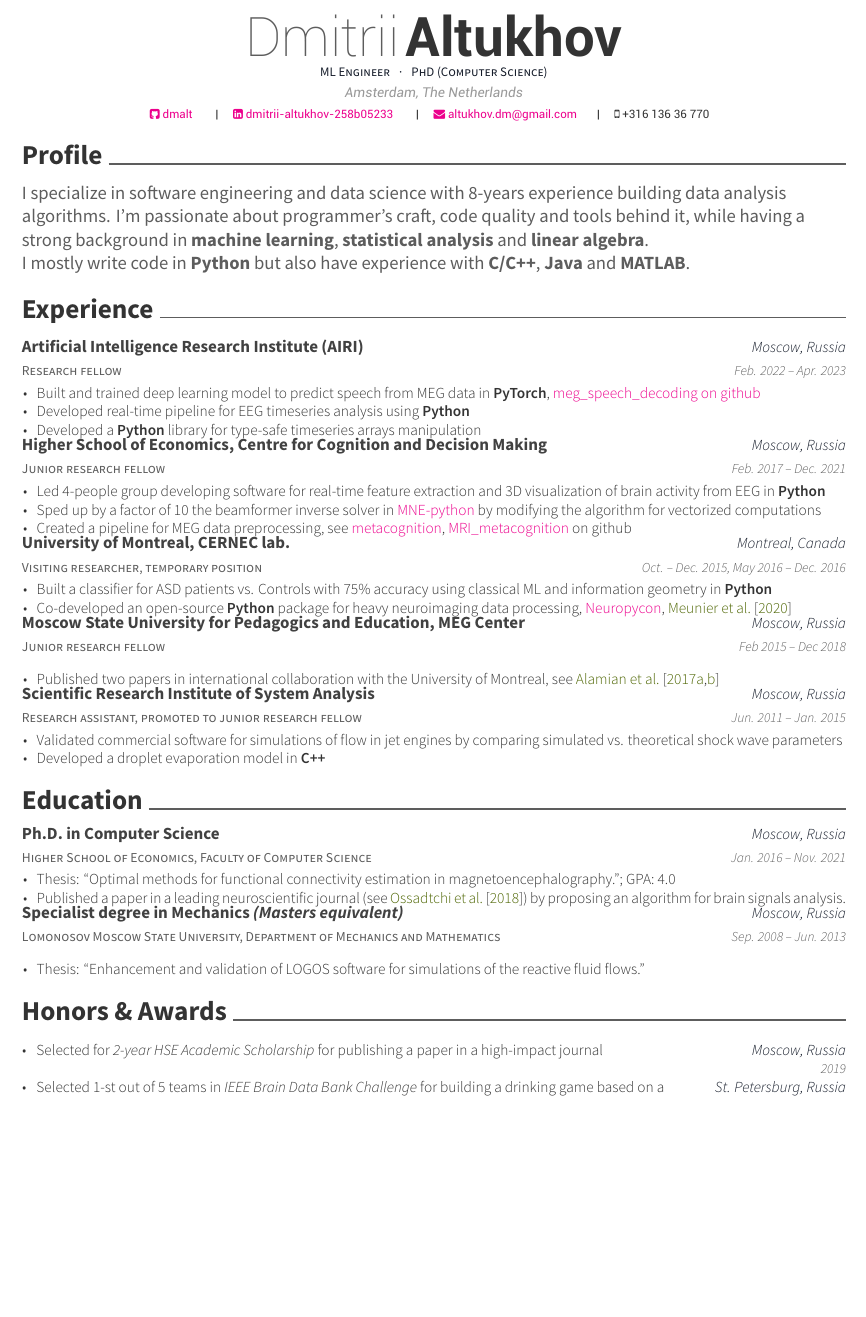
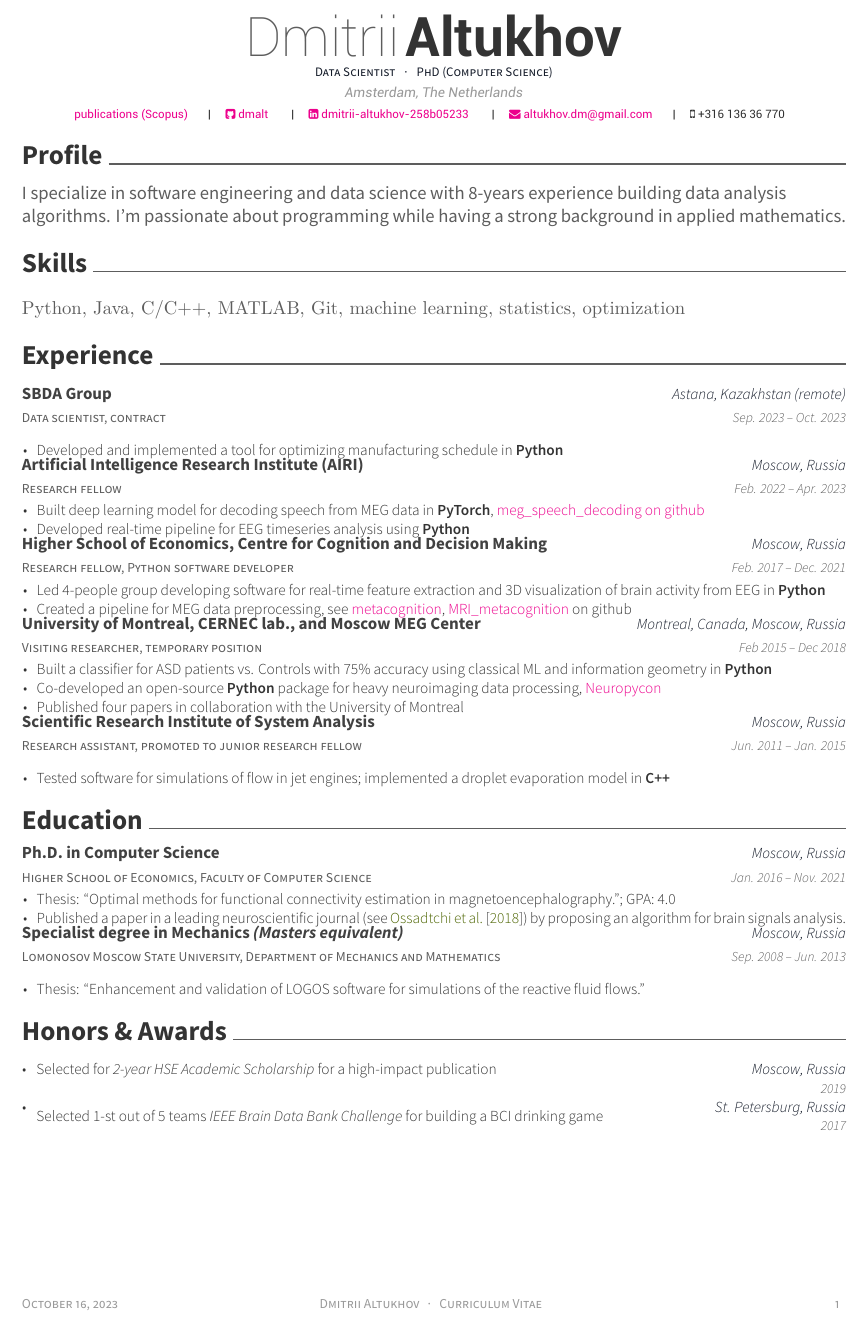
Before and after one commit to dmalt/CV, a LaTeX CV (resume.tex, which reads awesome-cv.cls, resume/experience.tex, resume/honors.tex): part of page 1 of 2 before the commit and part of the page after it, cut so that both start at the same text, the shorter picture padded with empty space. Compiled offline with XeLaTeX.

Commit message:
reformat to one page

```diff
--- a/awesome-cv.cls
+++ b/awesome-cv.cls
@@ -325,6 +325,7 @@
 % Defines writer's Scopus (optional)
 % Usage: \github{<github-nick>}
 \newcommand*{\scopus}[1]{\def\@scopusid{#1}}
+\newcommand*{\publications}[1]{\def\@scopusid{#1}}
 
 % Defines writer's linked-in (optional)
 % Usage: \linkedin{<linked-in-nick>}
@@ -447,7 +448,7 @@
               \setbool{isstart}{false}
             }
             {\@headersocialsep}
-          \href{https://www.scopus.com/authid/detail.uri?authorId=\@scopusid}{Scopus \@scopusid}
+          \href{https://www.scopus.com/authid/detail.uri?authorId=\@scopusid}{publications (Scopus)}
         }
       \ifthenelse{\isundefined{\@github}}
         {}
--- a/resume.tex
+++ b/resume.tex
@@ -66,12 +66,12 @@
 % \homepage{www.posquit0.com}
 \github{dmalt}
 % \stackoverflow{4067957}{Dmitrii Altukhov}
-% \scopus{56733063800}
 \linkedin{dmitrii-altukhov-258b05233}
+\scopus{56733063800}
 
 % \linkedin{posquit0}
 %%% Optionals
-\position{ ML Engineer {\enskip\cdotp\enskip} PhD (Computer Science) }
+\position{ Data Scientist {\enskip\cdotp\enskip} PhD (Computer Science) }
 
 
 %%%%%%%%%%%%%%%%%%%%%%%%%%%%%%%%%%%%%%
@@ -93,6 +93,7 @@
 
 %%% Import contents
 \import{\sectiondir}{profile.tex}
+\import{\sectiondir}{skills.tex}
 \import{\sectiondir}{experience.tex}
 \import{\sectiondir}{education.tex}
 \import{\sectiondir}{honors.tex}
--- a/resume/experience.tex
+++ b/resume/experience.tex
@@ -1,6 +1,16 @@
 \cvsection{Experience}
 
 \begin{cventries}
+  \cventry
+    {Data scientist, contract}
+    {SBDA Group}
+    {Astana, Kazakhstan (remote)}
+    {Sep. 2023 -- Oct. 2023}
+    {
+      \begin{cvitems}
+          \item Developed and implemented a tool for optimizing manufacturing schedule in \textbf{Python}
+      \end{cvitems}
+    }
   \cventry
     {Research fellow}
     {Artificial Intelligence Research Institute (AIRI)}
@@ -8,14 +18,14 @@
     {Feb. 2022 -- Apr. 2023}
     {
       \begin{cvitems}
-      \item Built and trained deep learning model to predict speech from MEG data in \textbf{PyTorch},
+      \item Built deep learning model for decoding speech from MEG data in \textbf{PyTorch},
           \href{https://github.com/dmalt/meg_speech_decoding}{meg\_speech\_decoding on github}
-      \item Developed real-time pipeline for EEG timeseries analysis using \textbf{Python}
-      \item Developed a \textbf{Python} library for type-safe timeseries arrays manipulation
+      \item Developed real-time pipeline for EEG timeseries analysis using
+          \textbf{Python}
       \end{cvitems}
     }
   \cventry
-    {Junior research fellow}
+    {Research fellow, Python software developer}
     {Higher School of Economics, Centre for Cognition and Decision Making}
     {Moscow, Russia}
     {Feb. 2017 -- Dec. 2021}
@@ -24,7 +34,7 @@
       % \item{Built a \href{https://github.com/dmalt/PSIICOS}{toolbox} for brain connectivity estimation and visualization in \textbf{MATLAB}.}
       \item{Led 4-people group developing software for real-time feature extraction and 3D visualization of brain activity from EEG in \textbf{Python}}
             % Technologies used: \textbf{Python}, \textbf{PyQt}, \textbf{MNE-python}, \textbf{Vispy}, \textbf{Numpy}.}
-      \item{Sped up by a factor of 10 the beamformer inverse solver in \href{https://github.com/mne-tools/mne-python}{MNE-python} by modifying the algorithm for vectorized computations}
+      % \item{Sped up by a factor of 10 the beamformer inverse solver in \href{https://github.com/mne-tools/mne-python}{MNE-python} by modifying the algorithm for vectorized computations}
       \item{Created a pipeline for MEG data preprocessing, see \href{https://github.com/dmalt/metacognition}{metacognition}, \href{https://github.com/dmalt/MRI_metacognition}{MRI\_metacognition}} on github
       \end{cvitems}
     }
@@ -40,14 +50,17 @@
   %   }
   \cventry
     {Visiting researcher, temporary position}
-    {University of Montreal, CERNEC lab.}
-    {Montreal, Canada}
-    {Oct. -- Dec. 2015, May 2016 -- Dec. 2016}
+    {University of Montreal, CERNEC lab., and Moscow MEG Center}
+    {Montreal, Canada, Moscow, Russia}
+    % {Oct. -- Dec. 2015, May 2016 -- Dec. 2016}
+    % {}
+    {Feb 2015 -- Dec 2018}
     {
       \begin{cvitems}
-      \item{Built a classifier for ASD patients vs. Controls with 75\% accuracy using classical ML and information geometry in \textbf{Python}}
-          % \item{Supervised undergraduate student on statistial aspects of MEG data analysis}
-          \item{Co-developed an open-source \textbf{Python} package for heavy neuroimaging data processing, \href{https://github.com/neuropycon}{Neuropycon}, \cite{Neuropycon}}
+          \item{Built a classifier for ASD patients vs. Controls with 75\% accuracy using classical ML and information geometry in \textbf{Python}}
+              % \item{Supervised undergraduate student on statistial aspects of MEG data analysis}
+          \item{Co-developed an open-source \textbf{Python} package for heavy neuroimaging data processing, \href{https://github.com/neuropycon}{Neuropycon}}
+          \item{Published four papers in collaboration with the University of Montreal}
       \end{cvitems}
     }
   % \cventry
@@ -60,16 +73,16 @@
   %     \item {Preprocessed MEG dataset of 90 subjects for classification using \textbf{Python} scripts.}
   %     \end{cvitems}
   %   }
-  \cventry
-    {Junior research fellow}
-    {Moscow State University for Pedagogics and Education, MEG Center}
-    {Moscow, Russia}
-    {Feb 2015 -- Dec 2018}
-    {
-      \begin{cvitems}
-      \item{Published two papers in international collaboration with the University of Montreal, see \cite{Alamian2017a, Alamian2017b}}
-      \end{cvitems}
-    }
+  % \cventry
+  %   {Junior research fellow}
+  %   {Moscow State University for Pedagogics and Education, MEG Center}
+  %   {Moscow, Russia}
+  %   {Feb 2015 -- Dec 2018}
+  %   {
+  %     \begin{cvitems}
+  %     \item{Published two papers in international collaboration with the University of Montreal, see \cite{Alamian2017a, Alamian2017b}}
+  %     \end{cvitems}
+  %   }
   \cventry
     {Research assistant, promoted to junior research fellow}
     % {SRISA RAS}
@@ -78,8 +91,7 @@
     {Jun. 2011 -- Jan. 2015}
     {
       \begin{cvitems}
-        \item{Validated commercial software for simulations of flow in jet engines by comparing simulated vs. theoretical shock wave parameters}
-        \item{Developed a droplet evaporation model in \textbf{C++}}
+        \item{Tested software for simulations of flow in jet engines; implemented a droplet evaporation model in \textbf{C++}}
       \end{cvitems}
     }
 \end{cventries}
--- a/resume/honors.tex
+++ b/resume/honors.tex
@@ -7,7 +7,7 @@
       \cvhonor
       {Selected for
       \emph{2-year HSE Academic Scholarship}}
-        {for publishing a paper in a high-impact journal \break}
+        {for a high-impact publication\break}
         {Moscow, Russia}
         {2019}
       % \cvhonor
@@ -19,7 +19,7 @@
 % \item{
   \cvhonor
   {Selected 1-st out of 5 teams}
-  {in \emph{IEEE Brain Data Bank Challenge} for building a drinking game based on a brain-computer interface}
+  {\emph{IEEE Brain Data Bank Challenge} for building a BCI drinking game}
     {St. Petersburg, Russia}
     {2017}
 \end{cvhonors}
--- a/resume/profile.tex
+++ b/resume/profile.tex
@@ -6,9 +6,10 @@
         % I focus is neuroscientific data analysis involving the usage of \textbf{DSP}, \textbf{statistics} and \textbf{machine learning}.
         I specialize in software engineering and data science with 8-years
         experience building data analysis algorithms.
-        I'm passionate about programmer's craft, code quality and tools behind it, while having
-        a strong background in \textbf{machine learning}, \textbf{statistical analysis} and \textbf{linear algebra}.\\
-        I mostly write code in \textbf{Python} but also have experience with \textbf{C/C++}, \textbf{Java} and \textbf{MATLAB}.
+        I'm passionate about programming while having a strong background in applied mathematics.
+        % machine learning, statistical analysis.
+        % \\
+        % I mostly write code in \textbf{Python} but also have experience with \textbf{C/C++}, \textbf{Java} and \textbf{MATLAB}.
     \end{flushleft}
     % \begin{cvskills}
     %     \cvskill{Programming}{C/C++, SQL, HTML}
--- a/resume/skills.tex
+++ b/resume/skills.tex
@@ -1 +1,10 @@
 \cvsection{Skills}
+Python, Java, C/C++, MATLAB, Git, machine learning, statistics, optimization
+% \cvsubsection{Programming languages}
+% \begin{itemize}
+%     \item Python (numpy, scipy, matplotlib, pyqt, pandas, scikit-learn): 5 years experience. Completed a major software project; using it daily for scripting data processing pipelines in my research.
+%     \item MATLAB: 5 years experience; written most of the code for my thesis project.
+%     \item UNIX/Linux: 9 years of experience; using Arch Linux as my main OS for 4 years now. Completed Linux From Scratch book.
+%     \item Latex: using it for all my writing, presentation slides and posters including this CV.
+%     \item C/C++: some experience; high school coding projects, since then only occasional usage.
+% \end{itemize}
```
Also changed, not shown: resume.pdf, resume.tex (4 more changed lines), resume/skills.tex (8 more changed lines).
